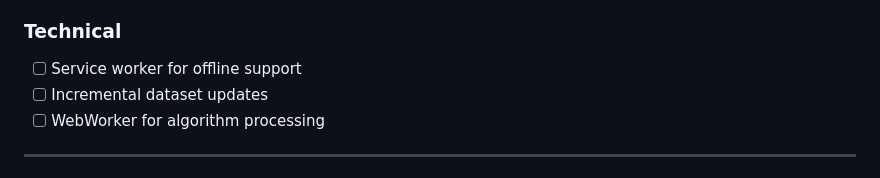
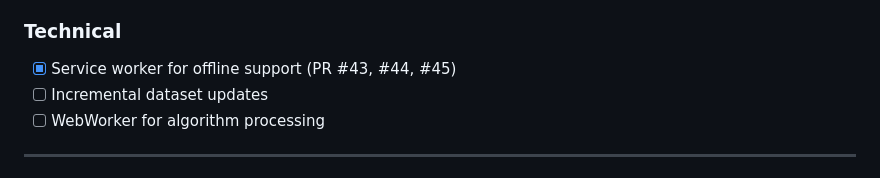
Before and after one commit to emily-flambe/xikipedia, a Markdown page: DESIGN.md, the part around the change. Drawn GitHub-style.

Commit message:
docs: mark Service Worker as complete in DESIGN.md

```diff
--- a/DESIGN.md
+++ b/DESIGN.md
@@ -455,7 +455,7 @@ These are ideas for extending beyond the original:
 - [x] Reading history (PR #21)
 
 ### Technical
-- [ ] Service worker for offline support
+- [x] Service worker for offline support (PR #43, #44, #45)
 - [ ] Incremental dataset updates
 - [ ] WebWorker for algorithm processing
 
```
